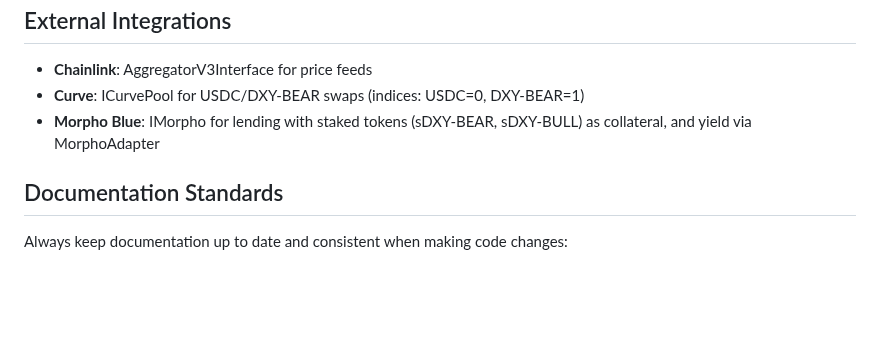
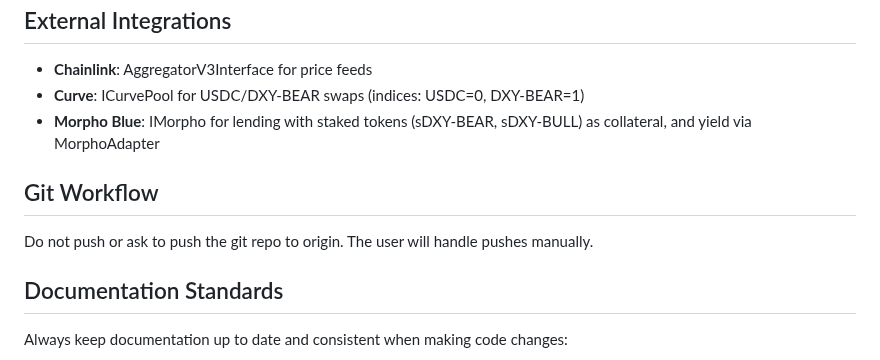
Before and after one commit to Plether-Fi/plether-core, a Markdown page: CLAUDE.md, the part around the change. GitHub-like rendering; blank space fills up the shorter version.

Commit message:
Docs: Add git workflow instruction to CLAUDE.md
Add instruction not to push or ask to push git repo to origin.

🤖 Generated with [Claude Code](https://claude.com/claude-code)

Co-Authored-By: Claude Opus 4.5 <noreply@anthropic.com>

```diff
--- a/CLAUDE.md
+++ b/CLAUDE.md
@@ -95,6 +95,10 @@ Plether is a DeFi protocol for synthetic dollar-denominated tokens with inverse
 - **Curve**: ICurvePool for USDC/DXY-BEAR swaps (indices: USDC=0, DXY-BEAR=1)
 - **Morpho Blue**: IMorpho for lending with staked tokens (sDXY-BEAR, sDXY-BULL) as collateral, and yield via MorphoAdapter
 
+## Git Workflow
+
+Do not push or ask to push the git repo to origin. The user will handle pushes manually.
+
 ## Documentation Standards
 
 Always keep documentation up to date and consistent when making code changes:
```
